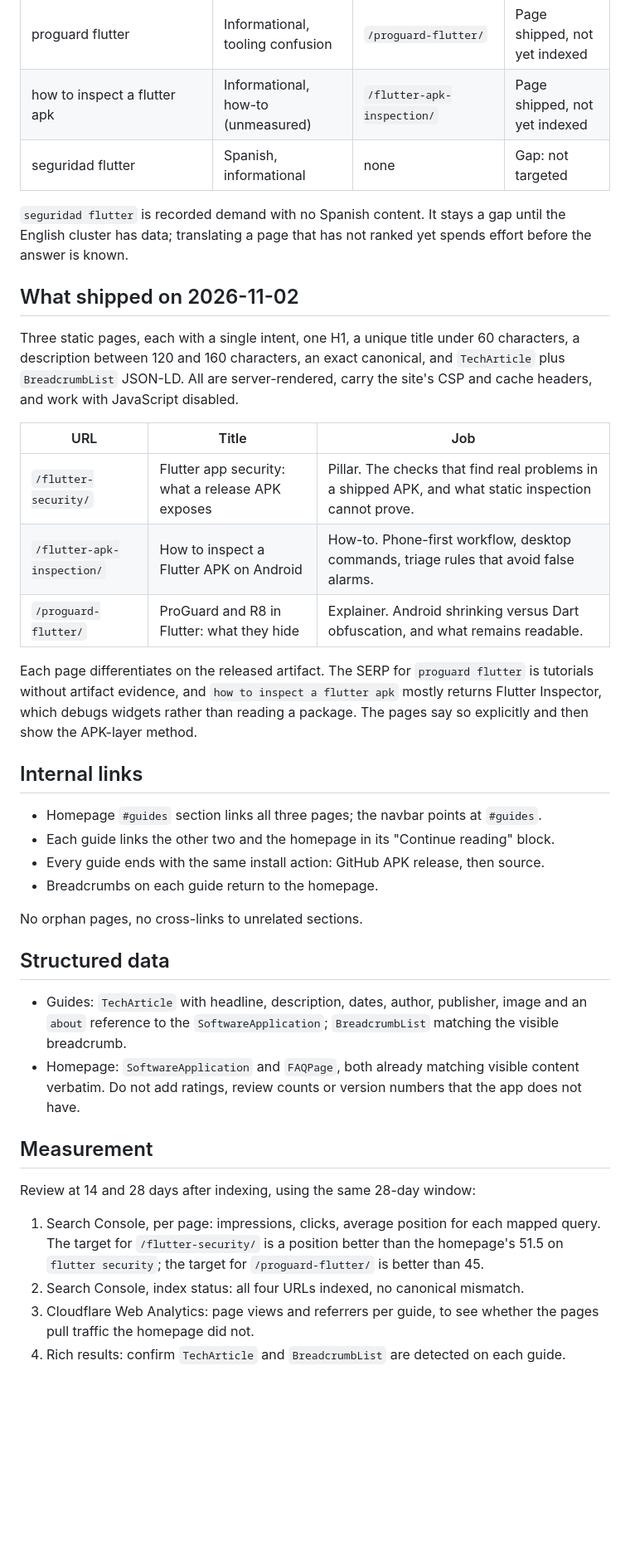
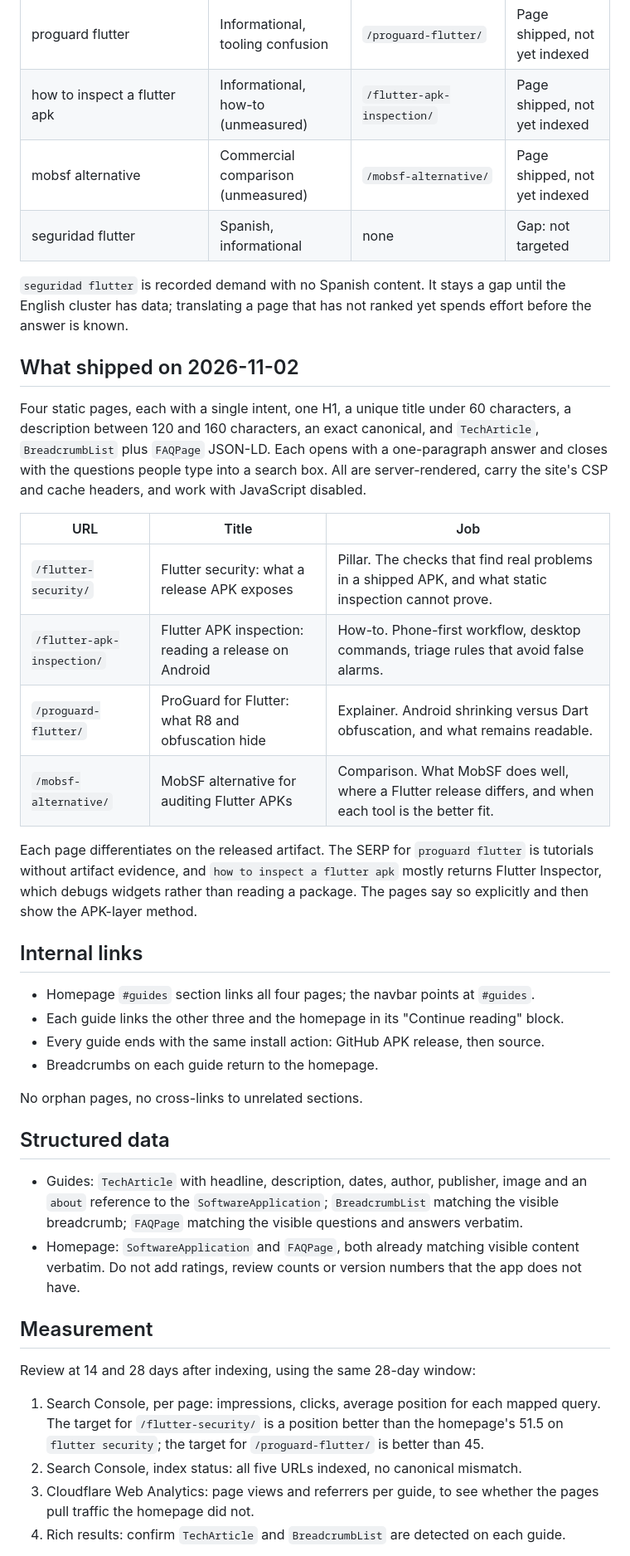
Before and after one commit to anasfik/gwhyyy-flutterguard, a Markdown page: docs/marketing/seo-content-plan.md, the part around one of its changes. Shown at 83% size. GitHub-like rendering; blank space fills up the shorter version.

Commit message:
docs(marketing): record the MobSF page and the sitemap resubmission

```diff
--- a/docs/marketing/seo-content-plan.md
+++ b/docs/marketing/seo-content-plan.md
@@ -40,6 +40,7 @@ it is marked unmeasured instead of estimated.
 | how do i find security vulnerabilities in flutter and react native applications? | Long-tail how-to | `/flutter-security/`, then `/flutter-apk-inspection/` | Page shipped, not yet indexed |
 | proguard flutter | Informational, tooling confusion | `/proguard-flutter/` | Page shipped, not yet indexed |
 | how to inspect a flutter apk | Informational, how-to (unmeasured) | `/flutter-apk-inspection/` | Page shipped, not yet indexed |
+| mobsf alternative | Commercial comparison (unmeasured) | `/mobsf-alternative/` | Page shipped, not yet indexed |
 | seguridad flutter | Spanish, informational | none | Gap: not targeted |
 
 `seguridad flutter` is recorded demand with no Spanish content. It stays a gap until the
@@ -48,16 +49,18 @@ answer is known.
 
 ## What shipped on 2026-11-02
 
-Three static pages, each with a single intent, one H1, a unique title under 60 characters, a
-description between 120 and 160 characters, an exact canonical, and `TechArticle` plus
-`BreadcrumbList` JSON-LD. All are server-rendered, carry the site's CSP and cache headers, and
-work with JavaScript disabled.
+Four static pages, each with a single intent, one H1, a unique title under 60 characters, a
+description between 120 and 160 characters, an exact canonical, and `TechArticle`, `BreadcrumbList`
+plus `FAQPage` JSON-LD. Each opens with a one-paragraph answer and closes with the questions people
+type into a search box. All are server-rendered, carry the site's CSP and cache headers, and work
+with JavaScript disabled.
 
 | URL | Title | Job |
 | --- | --- | --- |
-| `/flutter-security/` | Flutter app security: what a release APK exposes | Pillar. The checks that find real problems in a shipped APK, and what static inspection cannot prove. |
-| `/flutter-apk-inspection/` | How to inspect a Flutter APK on Android | How-to. Phone-first workflow, desktop commands, triage rules that avoid false alarms. |
-| `/proguard-flutter/` | ProGuard and R8 in Flutter: what they hide | Explainer. Android shrinking versus Dart obfuscation, and what remains readable. |
+| `/flutter-security/` | Flutter security: what a release APK exposes | Pillar. The checks that find real problems in a shipped APK, and what static inspection cannot prove. |
+| `/flutter-apk-inspection/` | Flutter APK inspection: reading a release on Android | How-to. Phone-first workflow, desktop commands, triage rules that avoid false alarms. |
+| `/proguard-flutter/` | ProGuard for Flutter: what R8 and obfuscation hide | Explainer. Android shrinking versus Dart obfuscation, and what remains readable. |
+| `/mobsf-alternative/` | MobSF alternative for auditing Flutter APKs | Comparison. What MobSF does well, where a Flutter release differs, and when each tool is the better fit. |
 
 Each page differentiates on the released artifact. The SERP for `proguard flutter` is
 tutorials without artifact evidence, and `how to inspect a flutter apk` mostly returns Flutter
@@ -66,8 +69,8 @@ then show the APK-layer method.
 
 ## Internal links
 
-- Homepage `#guides` section links all three pages; the navbar points at `#guides`.
-- Each guide links the other two and the homepage in its "Continue reading" block.
+- Homepage `#guides` section links all four pages; the navbar points at `#guides`.
+- Each guide links the other three and the homepage in its "Continue reading" block.
 - Every guide ends with the same install action: GitHub APK release, then source.
 - Breadcrumbs on each guide return to the homepage.
 
@@ -77,7 +80,7 @@ No orphan pages, no cross-links to unrelated sections.
 
 - Guides: `TechArticle` with headline, description, dates, author, publisher, image and an
   `about` reference to the `SoftwareApplication`; `BreadcrumbList` matching the visible
-  breadcrumb.
+  breadcrumb; `FAQPage` matching the visible questions and answers verbatim.
 - Homepage: `SoftwareApplication` and `FAQPage`, both already matching visible content
   verbatim. Do not add ratings, review counts or version numbers that the app does not have.
 
@@ -88,7 +91,7 @@ Review at 14 and 28 days after indexing, using the same 28-day window:
 1. Search Console, per page: impressions, clicks, average position for each mapped query.
    The target for `/flutter-security/` is a position better than the homepage's 51.5 on
    `flutter security`; the target for `/proguard-flutter/` is better than 45.
-2. Search Console, index status: all four URLs indexed, no canonical mismatch.
+2. Search Console, index status: all five URLs indexed, no canonical mismatch.
 3. Cloudflare Web Analytics: page views and referrers per guide, to see whether the pages pull
    traffic the homepage did not.
 4. Rich results: confirm `TechArticle` and `BreadcrumbList` are detected on each guide.
```
Also changed, not shown: other parts of docs/marketing/seo-content-plan.md (+7 -7 lines).
